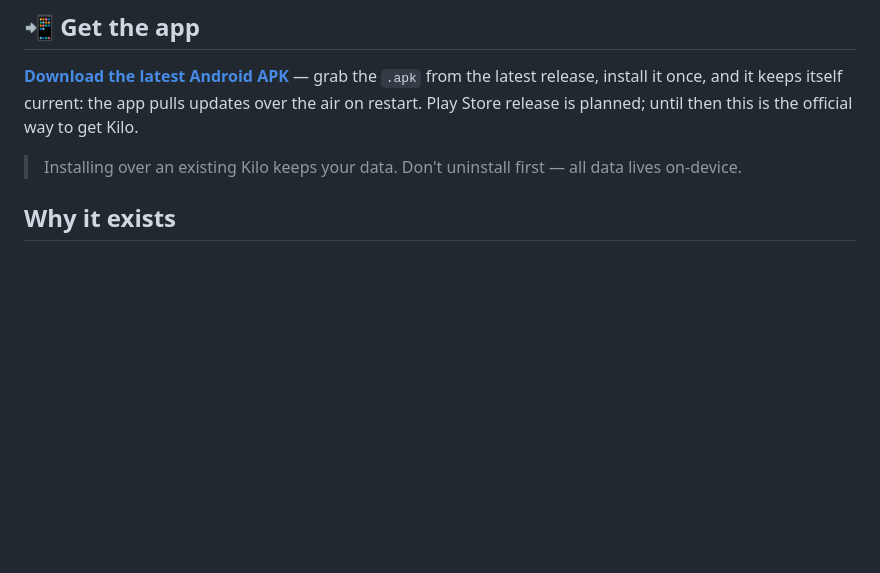
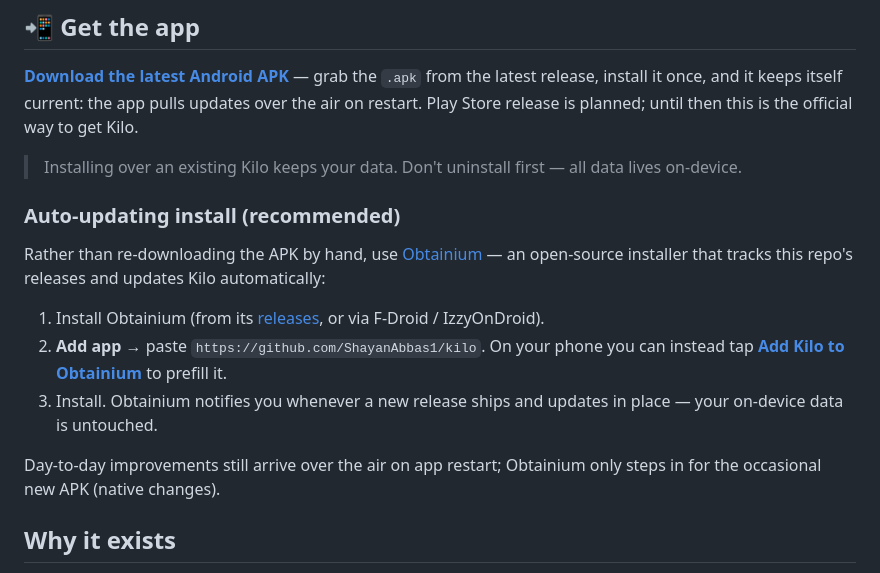
Before and after one commit to ShayanAbbas1/kilo, a Markdown page: README.md, the part around the change. Drawn GitHub-style; blank space fills up the shorter version.

Commit message:
Document Obtainium as the recommended auto-updating install (#17)

```diff
--- a/README.md
+++ b/README.md
@@ -9,6 +9,16 @@ Built by a lifter who lost 40+ kg tracking all of this manually across paywalled
 **[Download the latest Android APK](https://github.com/ShayanAbbas1/kilo/releases/latest)** — grab the `.apk` from the latest release, install it once, and it keeps itself current: the app pulls updates over the air on restart. Play Store release is planned; until then this is the official way to get Kilo.
 
 > Installing over an existing Kilo keeps your data. Don't uninstall first — all data lives on-device.
+
+### Auto-updating install (recommended)
+
+Rather than re-downloading the APK by hand, use [Obtainium](https://github.com/ImranR98/Obtainium) — an open-source installer that tracks this repo's releases and updates Kilo automatically:
+
+1. Install Obtainium (from its [releases](https://github.com/ImranR98/Obtainium/releases), or via F-Droid / IzzyOnDroid).
+2. **Add app** → paste `https://github.com/ShayanAbbas1/kilo`. On your phone you can instead tap **[Add Kilo to Obtainium](obtainium://add/https://github.com/ShayanAbbas1/kilo)** to prefill it.
+3. Install. Obtainium notifies you whenever a new release ships and updates in place — your on-device data is untouched.
+
+Day-to-day improvements still arrive over the air on app restart; Obtainium only steps in for the occasional new APK (native changes).
 
 ## Why it exists
 
```
Also changed, not shown: WORKLOG.md (+4 -0 lines).
